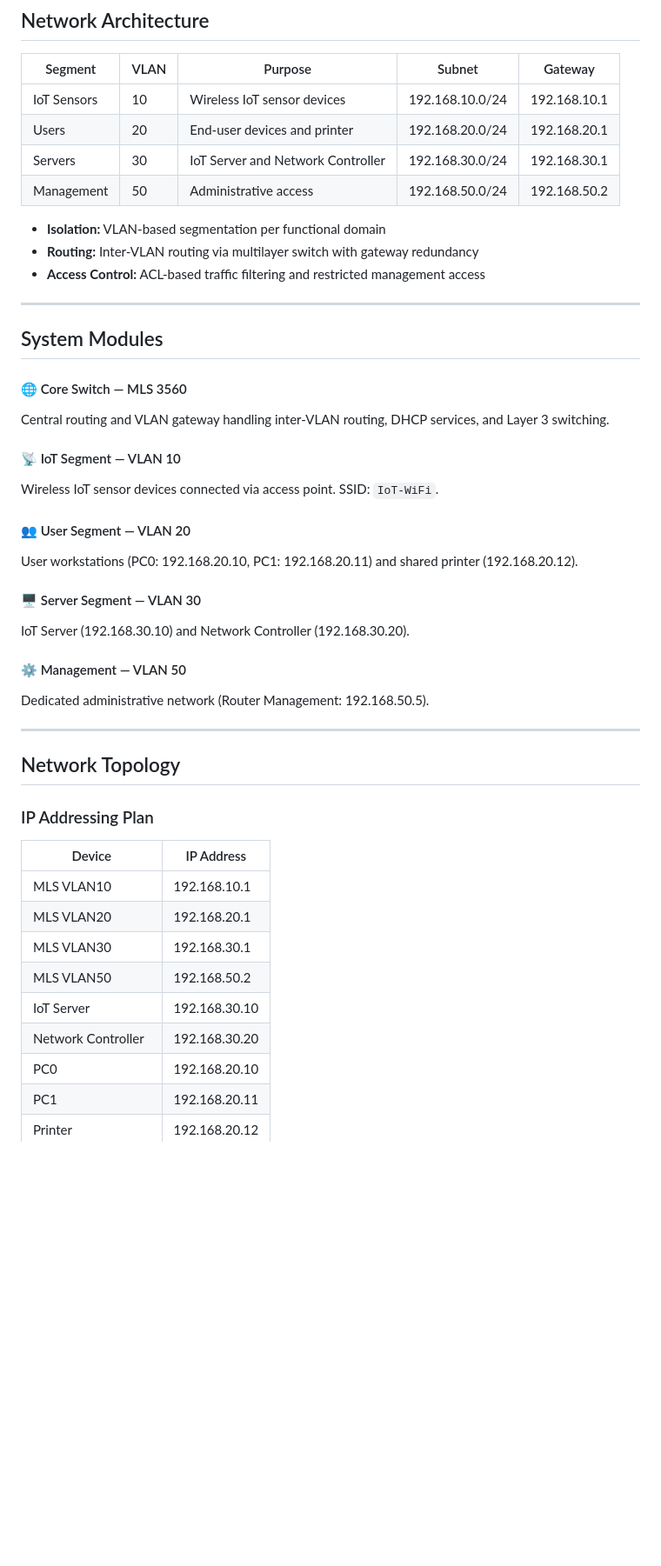
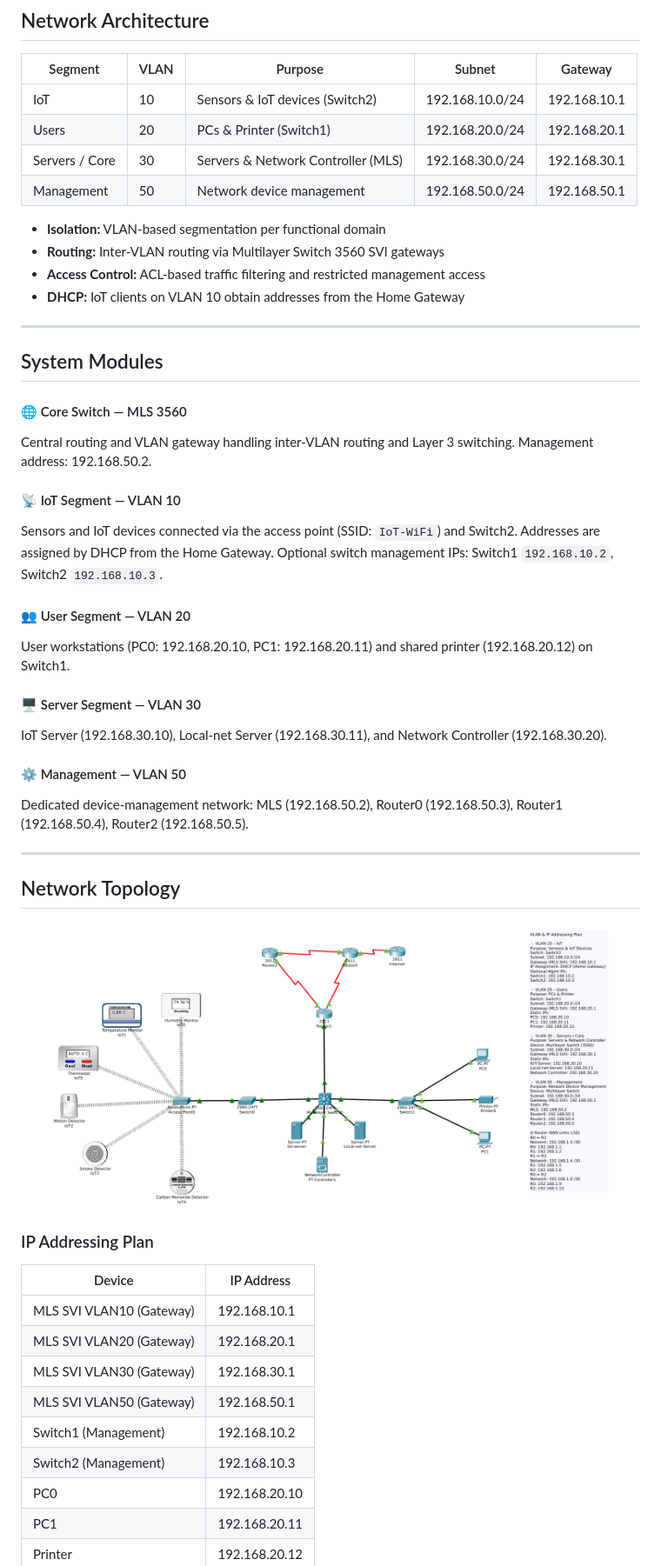
Before and after one commit to PM-CyberSec/SUTech-courses-labs, a Markdown page: README.md, the part around one of its changes. Shown at 87% size. Drawn GitHub-style; pictures changed too: topology.png.png (added); blank space fills up the shorter version.

Commit message:
docs: align VLAN/IP plan with reference and add topology diagram

```diff
--- a/README.md
+++ b/README.md
@@ -48,47 +48,50 @@ Enterprise-style IoT and sensor network implemented in Cisco Packet Tracer using
 
 | Segment | VLAN | Purpose | Subnet | Gateway |
 |---------|------|---------|--------|---------|
-| IoT Sensors | 10 | Wireless IoT sensor devices | 192.168.10.0/24 | 192.168.10.1 |
-| Users | 20 | End-user devices and printer | 192.168.20.0/24 | 192.168.20.1 |
-| Servers | 30 | IoT Server and Network Controller | 192.168.30.0/24 | 192.168.30.1 |
-| Management | 50 | Administrative access | 192.168.50.0/24 | 192.168.50.2 |
+| IoT | 10 | Sensors & IoT devices (Switch2) | 192.168.10.0/24 | 192.168.10.1 |
+| Users | 20 | PCs & Printer (Switch1) | 192.168.20.0/24 | 192.168.20.1 |
+| Servers / Core | 30 | Servers & Network Controller (MLS) | 192.168.30.0/24 | 192.168.30.1 |
+| Management | 50 | Network device management | 192.168.50.0/24 | 192.168.50.1 |
 
 * **Isolation:** VLAN-based segmentation per functional domain
-* **Routing:** Inter-VLAN routing via multilayer switch with gateway redundancy
+* **Routing:** Inter-VLAN routing via Multilayer Switch 3560 SVI gateways
 * **Access Control:** ACL-based traffic filtering and restricted management access
+* **DHCP:** IoT clients on VLAN 10 obtain addresses from the Home Gateway
 
 ---
 
 ## System Modules
 
 #### 🌐 Core Switch — MLS 3560
-Central routing and VLAN gateway handling inter-VLAN routing, DHCP services, and Layer 3 switching.
+Central routing and VLAN gateway handling inter-VLAN routing and Layer 3 switching. Management address: 192.168.50.2.
 
 #### 📡 IoT Segment — VLAN 10
-Wireless IoT sensor devices connected via access point. SSID: `IoT-WiFi`.
+Sensors and IoT devices connected via the access point (SSID: `IoT-WiFi`) and Switch2. Addresses are assigned by DHCP from the Home Gateway. Optional switch management IPs: Switch1 `192.168.10.2`, Switch2 `192.168.10.3`.
 
 #### 👥 User Segment — VLAN 20
-User workstations (PC0: 192.168.20.10, PC1: 192.168.20.11) and shared printer (192.168.20.12).
+User workstations (PC0: 192.168.20.10, PC1: 192.168.20.11) and shared printer (192.168.20.12) on Switch1.
 
 #### 🖥️ Server Segment — VLAN 30
-IoT Server (192.168.30.10) and Network Controller (192.168.30.20).
+IoT Server (192.168.30.10), Local-net Server (192.168.30.11), and Network Controller (192.168.30.20).
 
 #### ⚙️ Management — VLAN 50
-Dedicated administrative network (Router Management: 192.168.50.5).
+Dedicated device-management network: MLS (192.168.50.2), Router0 (192.168.50.3), Router1 (192.168.50.4), Router2 (192.168.50.5).
 
 ---
 
 ## Network Topology
 
+![Network Topology](topology.png.png)
+
 ### IP Addressing Plan
 | Device | IP Address |
 |--------|------------|
-| MLS VLAN10 | 192.168.10.1 |
-| MLS VLAN20 | 192.168.20.1 |
-| MLS VLAN30 | 192.168.30.1 |
-| MLS VLAN50 | 192.168.50.2 |
-| IoT Server | 192.168.30.10 |
-| Network Controller | 192.168.30.20 |
+| MLS SVI VLAN10 (Gateway) | 192.168.10.1 |
+| MLS SVI VLAN20 (Gateway) | 192.168.20.1 |
+| MLS SVI VLAN30 (Gateway) | 192.168.30.1 |
+| MLS SVI VLAN50 (Gateway) | 192.168.50.1 |
+| Switch1 (Management) | 192.168.10.2 |
+| Switch2 (Management) | 192.168.10.3 |
 | PC0 | 192.168.20.10 |
 | PC1 | 192.168.20.11 |
 | Printer | 192.168.20.12 |
```
Also changed, not shown: other parts of README.md (+25 -12 lines).
